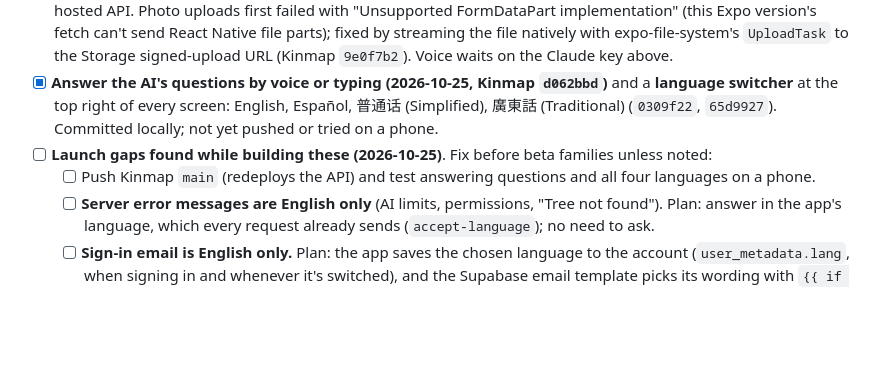
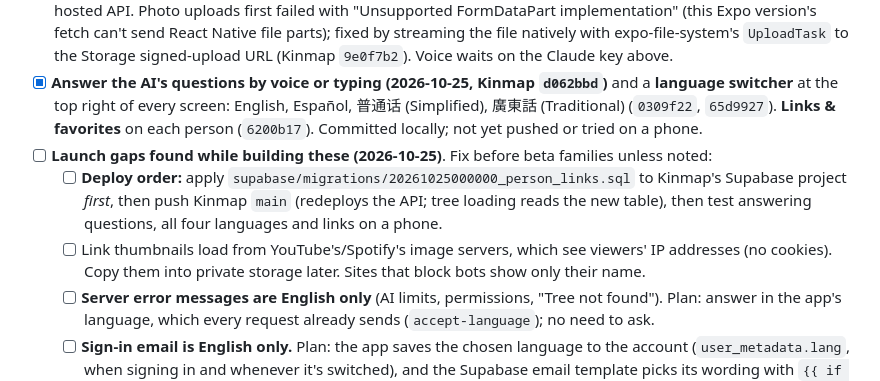
Before and after one commit to miguelmorales95/SomeDude_Company, a Markdown page: Company-Roadmap-and-Launch-Plan.md, the part around the change. Rendered like a GitHub page; blank space fills up the shorter version.

```diff
--- a/Company-Roadmap-and-Launch-Plan.md
+++ b/Company-Roadmap-and-Launch-Plan.md
@@ -184,9 +184,14 @@ Timeboxes assume solo, part-time-to-full-time effort. Adjust to your real hours.
 - [x] **Preview app tested (2026-10-24):** installed on the founder's phone; sign-in and a photo upload work through the hosted API. Photo uploads first failed with "Unsupported FormDataPart implementation" (this Expo version's fetch can't send React Native file parts); fixed by streaming the file natively with expo-file-system's `UploadTask` to the Storage signed-upload URL (Kinmap `9e0f7b2`). Voice waits on the Claude key above.
 - [x] **Answer the AI's questions by voice or typing (2026-10-25, Kinmap `d062bbd`)** and a **language switcher**
   at the top right of every screen: English, Español, 普通话 (Simplified), 廣東話 (Traditional) (`0309f22`,
-  `65d9927`). Committed locally; not yet pushed or tried on a phone.
+  `65d9927`). **Links & favorites** on each person (`6200b17`). Committed locally; not yet pushed or tried
+  on a phone.
 - [ ] **Launch gaps found while building these (2026-10-25)**. Fix before beta families unless noted:
-  - [ ] Push Kinmap `main` (redeploys the API) and test answering questions and all four languages on a phone.
+  - [ ] **Deploy order:** apply `supabase/migrations/20261025000000_person_links.sql` to Kinmap's Supabase
+        project *first*, then push Kinmap `main` (redeploys the API; tree loading reads the new table), then
+        test answering questions, all four languages and links on a phone.
+  - [ ] Link thumbnails load from YouTube's/Spotify's image servers, which see viewers' IP addresses (no
+        cookies). Copy them into private storage later. Sites that block bots show only their name.
   - [ ] **Server error messages are English only** (AI limits, permissions, "Tree not found"). Plan: answer
         in the app's language, which every request already sends (`accept-language`); no need to ask.
   - [ ] **Sign-in email is English only.** Plan: the app saves the chosen language to the account
```
Also changed, not shown: Kinmap-Feature-Specs.md (+19 -5 lines).
